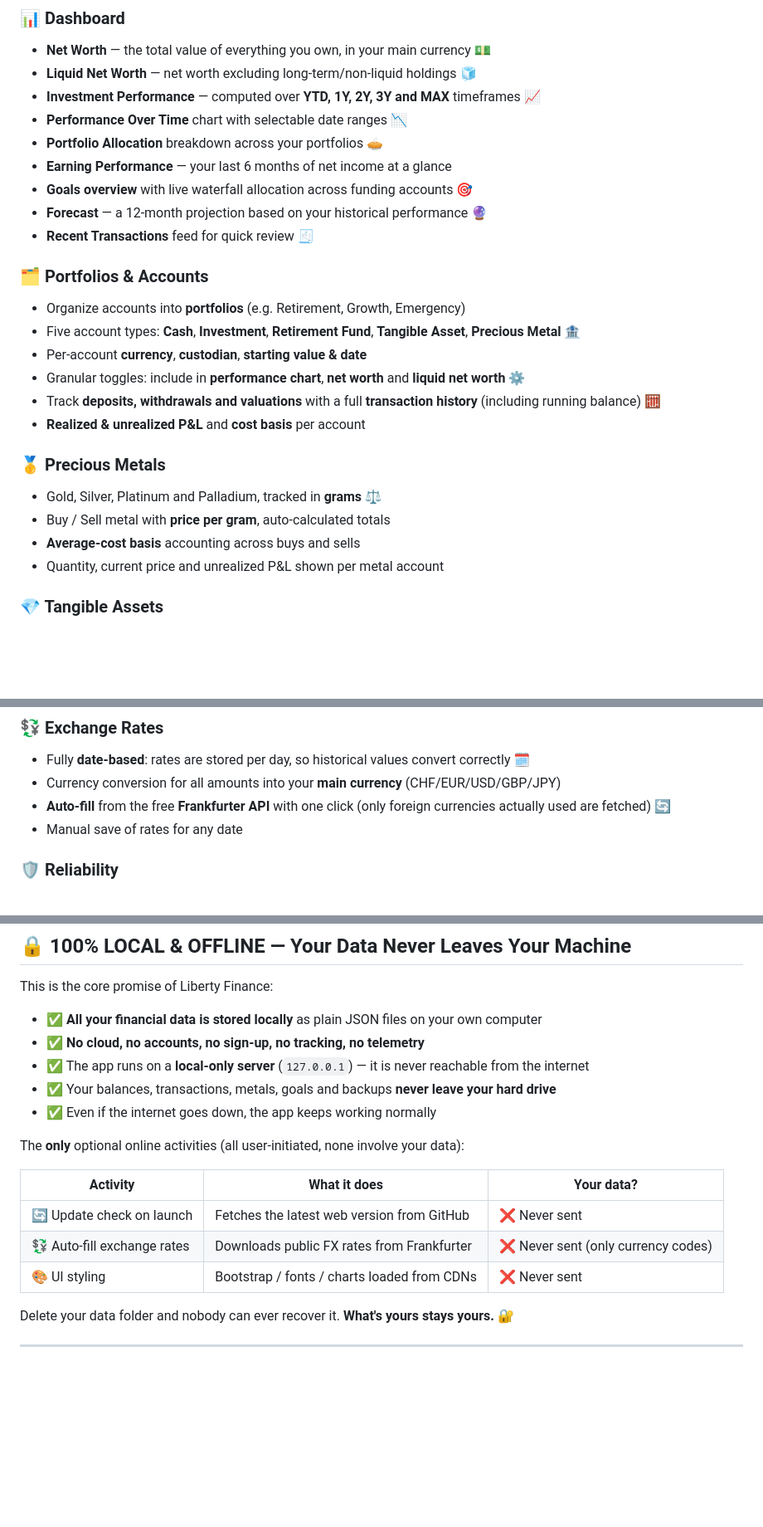
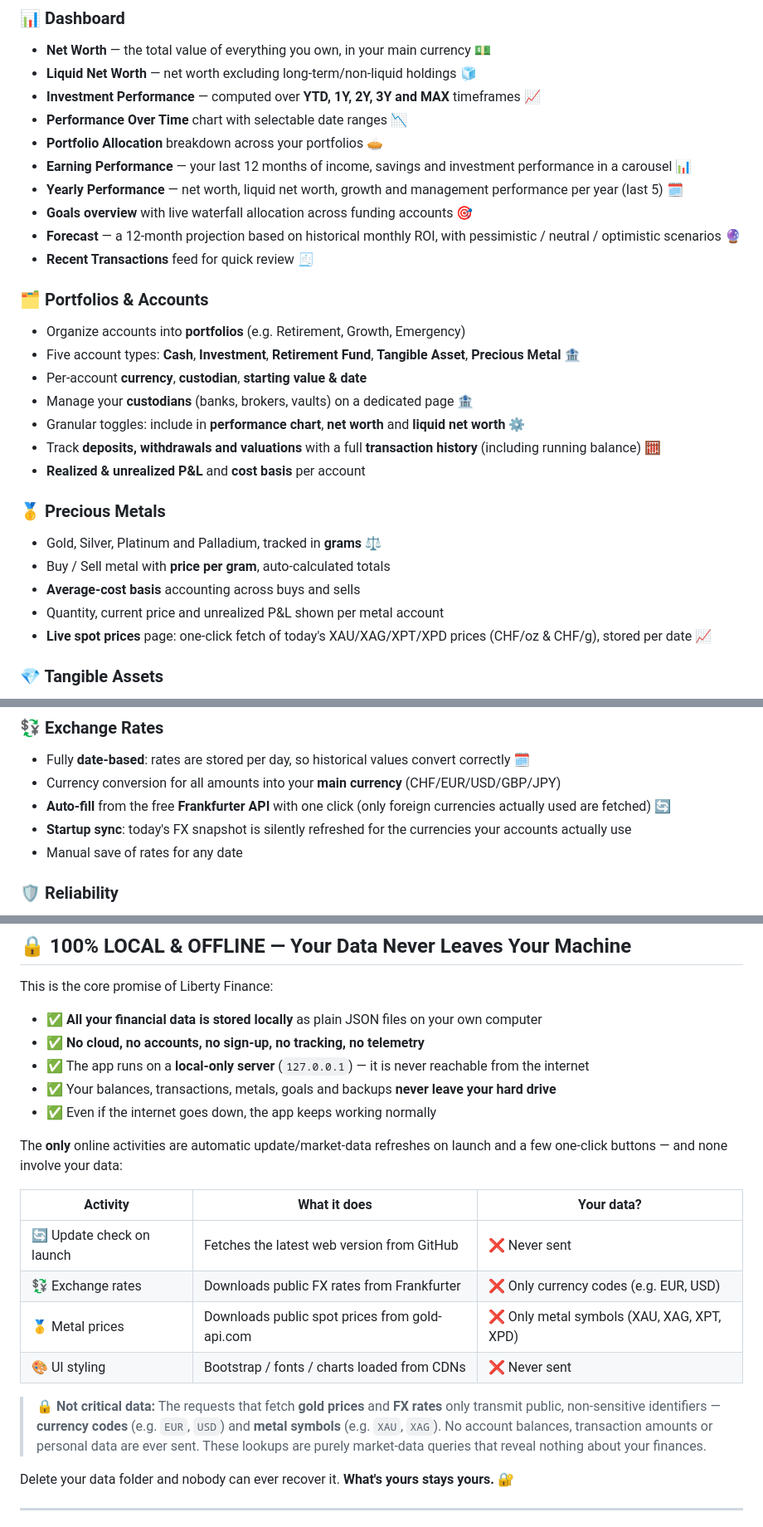
Before and after one commit to barretobit/LibertyFinance, a Markdown page: README.md, 3 parts joined by grey strips. Shown at 83% size. GitHub-like rendering; blank space fills up the shorter version.

```diff
--- a/README.md
+++ b/README.md
@@ -24,9 +24,10 @@ Current version: **v0.9** · Themed "Liberty City Network" 🌆
 - **Investment Performance** — computed over **YTD, 1Y, 2Y, 3Y and MAX** timeframes 📈
 - **Performance Over Time** chart with selectable date ranges 📉
 - **Portfolio Allocation** breakdown across your portfolios 🥧
-- **Earning Performance** — your last 6 months of net income at a glance
+- **Earning Performance** — your last 12 months of income, savings and investment performance in a carousel 📊
+- **Yearly Performance** — net worth, liquid net worth, growth and management performance per year (last 5) 🗓️
 - **Goals overview** with live waterfall allocation across funding accounts 🎯
-- **Forecast** — a 12-month projection based on your historical performance 🔮
+- **Forecast** — a 12-month projection based on historical monthly ROI, with pessimistic / neutral / optimistic scenarios 🔮
 - **Recent Transactions** feed for quick review 🧾
 
 ### 🗂️ Portfolios & Accounts
@@ -34,6 +35,7 @@ Current version: **v0.9** · Themed "Liberty City Network" 🌆
 - Organize accounts into **portfolios** (e.g. Retirement, Growth, Emergency)
 - Five account types: **Cash**, **Investment**, **Retirement Fund**, **Tangible Asset**, **Precious Metal** 🏦
 - Per-account **currency**, **custodian**, **starting value & date**
+- Manage your **custodians** (banks, brokers, vaults) on a dedicated page 🏦
 - Granular toggles: include in **performance chart**, **net worth** and **liquid net worth** ⚙️
 - Track **deposits, withdrawals and valuations** with a full **transaction history** (including running balance) 🧮
 - **Realized & unrealized P&L** and **cost basis** per account
@@ -44,6 +46,7 @@ Current version: **v0.9** · Themed "Liberty City Network" 🌆
 - Buy / Sell metal with **price per gram**, auto-calculated totals
 - **Average-cost basis** accounting across buys and sells
 - Quantity, current price and unrealized P&L shown per metal account
+- **Live spot prices** page: one-click fetch of today's XAU/XAG/XPT/XPD prices (CHF/oz & CHF/g), stored per date 📈
 
 ### 💎 Tangible Assets
 
@@ -73,6 +76,7 @@ Current version: **v0.9** · Themed "Liberty City Network" 🌆
 - Fully **date-based**: rates are stored per day, so historical values convert correctly 🗓️
 - Currency conversion for all amounts into your **main currency** (CHF/EUR/USD/GBP/JPY)
 - **Auto-fill** from the free **Frankfurter API** with one click (only foreign currencies actually used are fetched) 🔄
+- **Startup sync**: today's FX snapshot is silently refreshed for the currencies your accounts actually use
 - Manual save of rates for any date
 
 ### 🛡️ Reliability
@@ -93,13 +97,16 @@ This is the core promise of Liberty Finance:
 - ✅ Your balances, transactions, metals, goals and backups **never leave your hard drive**
 - ✅ Even if the internet goes down, the app keeps working normally
 
-The **only** optional online activities (all user-initiated, none involve your data):
+The **only** online activities are automatic update/market-data refreshes on launch and a few one-click buttons — and none involve your data:
 
-| Activity                    | What it does                                | Your data?                          |
-| --------------------------- | ------------------------------------------- | ----------------------------------- |
-| 🔄 Update check on launch   | Fetches the latest web version from GitHub  | ❌ Never sent                       |
-| 💱 Auto-fill exchange rates | Downloads public FX rates from Frankfurter  | ❌ Never sent (only currency codes) |
-| 🎨 UI styling               | Bootstrap / fonts / charts loaded from CDNs | ❌ Never sent                       |
+| Activity                        | What it does                                          | Your data?                              |
+| ------------------------------- | ----------------------------------------------------- | --------------------------------------- |
+| 🔄 Update check on launch       | Fetches the latest web version from GitHub            | ❌ Never sent                            |
+| 💱 Exchange rates               | Downloads public FX rates from Frankfurter            | ❌ Only currency codes (e.g. EUR, USD)  |
+| 🥇 Metal prices                 | Downloads public spot prices from gold-api.com        | ❌ Only metal symbols (XAU, XAG, XPT, XPD) |
+| 🎨 UI styling                   | Bootstrap / fonts / charts loaded from CDNs           | ❌ Never sent                            |
+
+> 🔒 **Not critical data:** The requests that fetch **gold prices** and **FX rates** only transmit public, non-sensitive identifiers — **currency codes** (e.g. `EUR`, `USD`) and **metal symbols** (e.g. `XAU`, `XAG`). No account balances, transaction amounts or personal data are ever sent. These lookups are purely market-data queries that reveal nothing about your finances.
 
 Delete your data folder and nobody can ever recover it. **What's yours stays yours.** 🔐
 
```
Also changed, not shown: other parts of README.md (+5 -3 lines).
